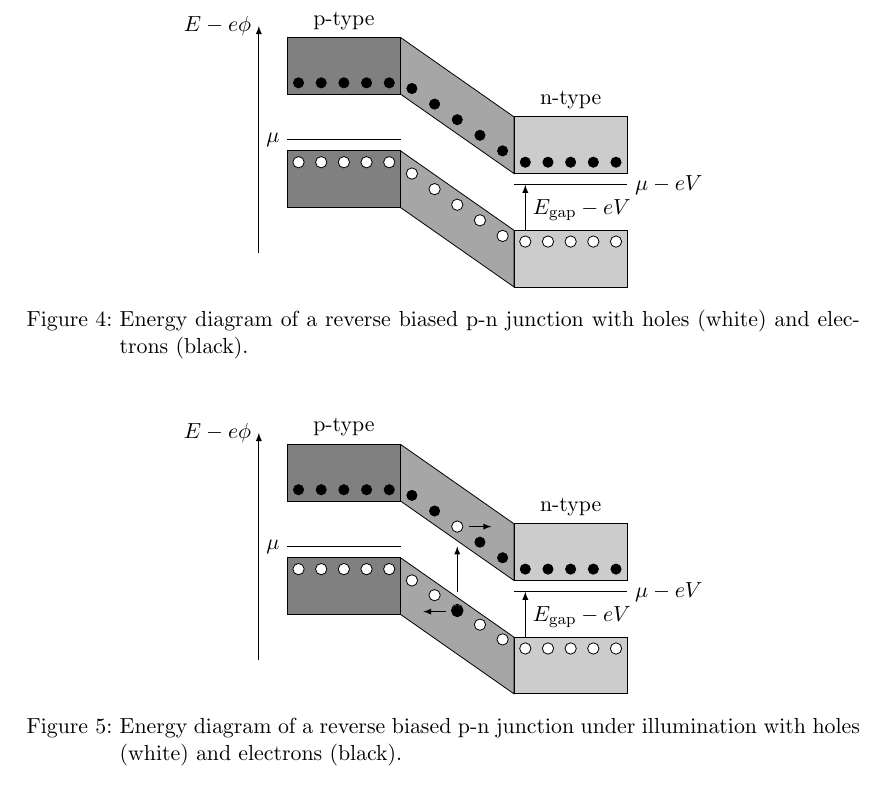
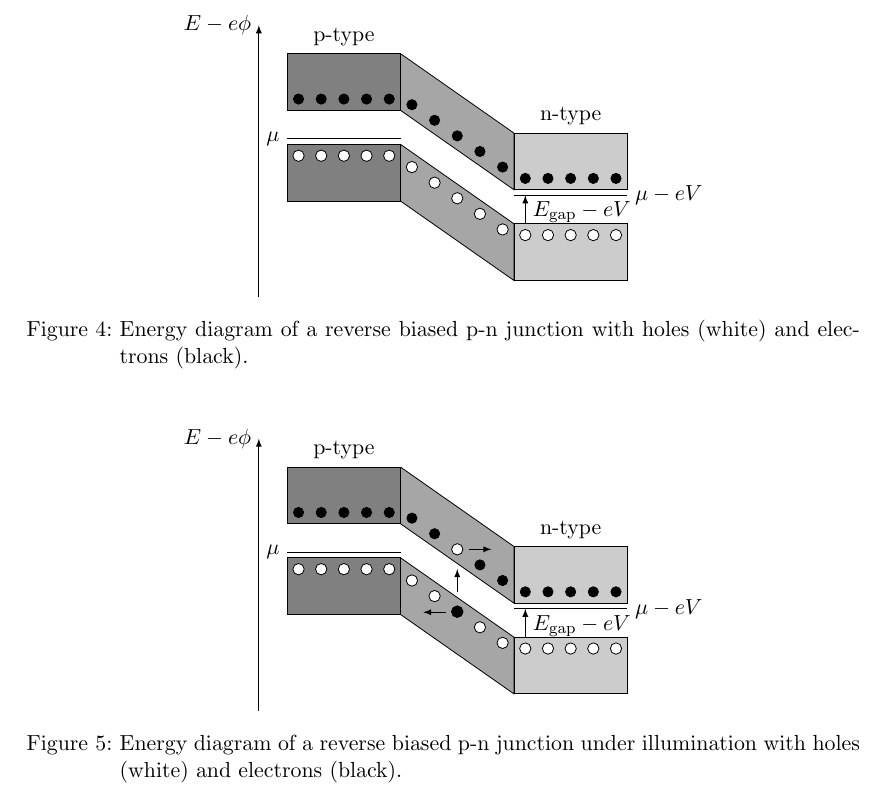
Before and after one commit to bodokaiser/position-sensitive-detector, a LaTeX document (documentation/main.tex, which reads documentation/section/detector.tex): part of page 6 of 18, cut so that both start at the same text. Compiled offline with pdfLaTeX.

Commit message:
reduced energy gap in reverse biased figures in detector section

```diff
--- a/documentation/section/detector.tex
+++ b/documentation/section/detector.tex
@@ -117,17 +117,17 @@
 	\begin{tikzpicture}
 		\draw (1, 3.6) node {p-type};
 		\draw (5, 2.2) node {n-type};
-		\draw[-latex] (-0.5, -0.5) -- (-0.5, 3.5) node[left]{$E-e\phi$};
-		\filldraw[draw=black, fill=gray] (0, 3.3) rectangle +(2, -1) +(0, -1.8) node[left]{$\mu$} -- +(2, -1.8) ++(0, -2) rectangle +(2, -1);
-		\filldraw[draw=black, fill=gray!40] (4, 1.9) rectangle +(2, -1) +(0, -1.2) -- +(2, -1.2) node[right]{$\mu-eV$} ++(0, -2) rectangle +(2, -1);
+		\draw[-latex] (-0.5, -1) -- (-0.5, 3.8) node[left]{$E-e\phi$};
+		\filldraw[draw=black, fill=gray] (0, 3.3) rectangle +(2, -1) +(0, -1.5) node[left]{$\mu$} -- +(2, -1.5) ++(0, -1.6) rectangle +(2, -1);
+		\filldraw[draw=black, fill=gray!40] (4, 1.9) rectangle +(2, -1) +(0, -1.1) -- +(2, -1.1) node[right]{$\mu-eV$} ++(0, -1.6) rectangle +(2, -1);
 		\filldraw[draw=black, fill=gray!70] (2, 3.3) -- ++(2, -1.4) -- ++(0, -1) -- ++(-2, 1.4) -- ++(0, 1);
-		\filldraw[draw=black, fill=gray!70] (2, 1.3) -- ++(2, -1.4) -- ++(0, -1) -- ++(-2, 1.4) -- ++(0, 1);
-		\draw[-latex] (4.2, -0.1) -- ++(0, 0.8);
-		\draw (4.2, 0.25) node[right]{$E_\text{gap}-eV$};
+		\filldraw[draw=black, fill=gray!70] (2, 1.7) -- ++(2, -1.4) -- ++(0, -1) -- ++(-2, 1.4) -- ++(0, 1);
+		\draw[-latex] (4.2, 0.3) -- ++(0, 0.5);
+		\draw (4.2, 0.5) node[right]{$E_\text{gap}-eV$};
 		\foreach \x in {0, ..., 4} {
-			\filldraw[fill=white] (0.2+0.4*\x, 1.1) circle (.10);
-			\filldraw[fill=white] (2.2+0.4*\x, 0.9-0.275*\x) circle (.10);
-			\filldraw[fill=white] (4.2+0.4*\x, -0.3) circle (.10);
+			\filldraw[fill=white] (0.2+0.4*\x, 1.5) circle (.10);
+			\filldraw[fill=white] (2.2+0.4*\x, 1.3-0.275*\x) circle (.10);
+			\filldraw[fill=white] (4.2+0.4*\x, 0.1) circle (.10);
 			\filldraw[fill=black] (4.2+0.4*\x, 1.1) circle (.09);
 			\filldraw[fill=black] (2.2+0.4*\x, 2.4-0.275*\x) circle (.09);
 			\filldraw[fill=black] (0.2+0.4*\x, 2.5) circle (.09);
@@ -141,26 +141,26 @@
 	\begin{tikzpicture}
 		\draw (1, 3.6) node {p-type};
 		\draw (5, 2.2) node {n-type};
-		\draw[-latex] (-0.5, -0.5) -- (-0.5, 3.5) node[left]{$E-e\phi$};
-		\filldraw[draw=black, fill=gray] (0, 3.3) rectangle +(2, -1) +(0, -1.8) node[left]{$\mu$} -- +(2, -1.8) ++(0, -2) rectangle +(2, -1);
-		\filldraw[draw=black, fill=gray!40] (4, 1.9) rectangle +(2, -1) +(0, -1.2) -- +(2, -1.2) node[right]{$\mu-eV$} ++(0, -2) rectangle +(2, -1);
+		\draw[-latex] (-0.5, -1) -- (-0.5, 3.8) node[left]{$E-e\phi$};
+		\filldraw[draw=black, fill=gray] (0, 3.3) rectangle +(2, -1) +(0, -1.5) node[left]{$\mu$} -- +(2, -1.5) ++(0, -1.6) rectangle +(2, -1);
+		\filldraw[draw=black, fill=gray!40] (4, 1.9) rectangle +(2, -1) +(0, -1.1) -- +(2, -1.1) node[right]{$\mu-eV$} ++(0, -1.6) rectangle +(2, -1);
 		\filldraw[draw=black, fill=gray!70] (2, 3.3) -- ++(2, -1.4) -- ++(0, -1) -- ++(-2, 1.4) -- ++(0, 1);
-		\filldraw[draw=black, fill=gray!70] (2, 1.3) -- ++(2, -1.4) -- ++(0, -1) -- ++(-2, 1.4) -- ++(0, 1);
-		\draw[-latex] (4.2, -0.1) -- ++(0, 0.8);
-		\draw (4.2, 0.25) node[right]{$E_\text{gap}-eV$};
+		\filldraw[draw=black, fill=gray!70] (2, 1.7) -- ++(2, -1.4) -- ++(0, -1) -- ++(-2, 1.4) -- ++(0, 1);
+		\draw[-latex] (4.2, 0.3) -- ++(0, 0.5);
+		\draw (4.2, 0.5) node[right]{$E_\text{gap}-eV$};
 		\foreach \x in {0, ..., 4} {
-			\filldraw[fill=white] (0.2+0.4*\x, 1.1) circle (.10);
-			\filldraw[fill=white] (2.2+0.4*\x, 0.9-0.26*\x) circle (.10);
-			\filldraw[fill=white] (4.2+0.4*\x, -0.3) circle (.10);
+			\filldraw[fill=white] (0.2+0.4*\x, 1.5) circle (.10);
+			\filldraw[fill=white] (2.2+0.4*\x, 1.3-0.275*\x) circle (.10);
+			\filldraw[fill=white] (4.2+0.4*\x, 0.1) circle (.10);
 			\filldraw[fill=black] (4.2+0.4*\x, 1.1) circle (.09);
 			\filldraw[fill=black] (2.2+0.4*\x, 2.4-0.275*\x) circle (.09);
 			\filldraw[fill=black] (0.2+0.4*\x, 2.5) circle (.09);
 		};
 		\filldraw[fill=white] (3.0, 1.85) circle (.10);
-		\filldraw[fill=black] (3.0, 0.36) circle (.10);
-		\draw[-latex] (3.0, 0.7) -- +(0, 0.8);
+		\filldraw[fill=black] (3.0, 0.75) circle (.10);
+		\draw[-latex] (3.0, 1.1) -- +(0, 0.4);
 		\draw[-latex] (3.2, 1.85) -- +(0.4, 0);
-		\draw[-latex] (2.8, 0.35) -- +(-0.4, 0);
+		\draw[-latex] (2.8, 0.74) -- +(-0.4, 0);
 	\end{tikzpicture}
 	\caption{Energy diagram of a reverse biased p-n junction under illumination with holes (white) and electrons (black).}
 \end{figure}
```
Also changed, not shown: documentation/main.pdf.
